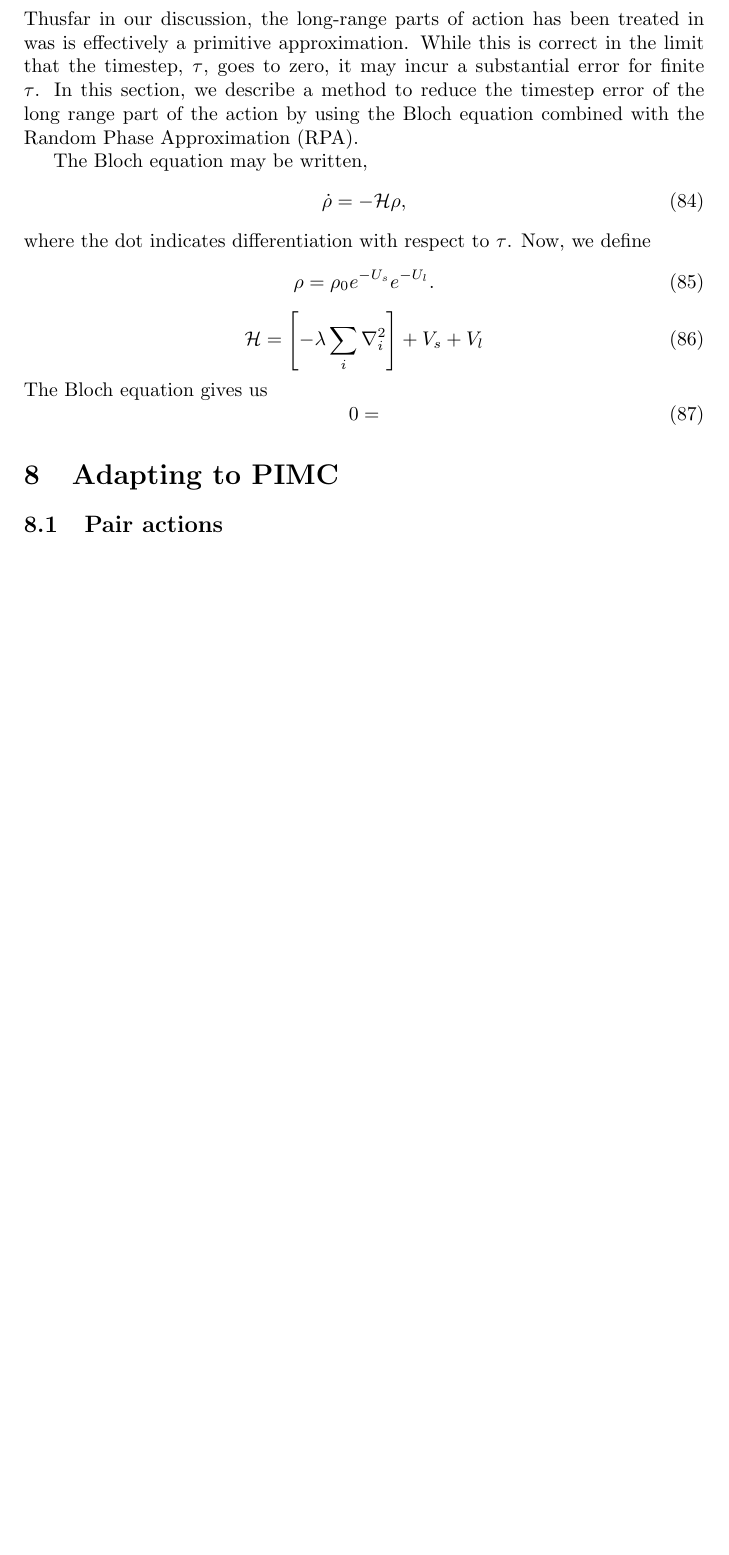
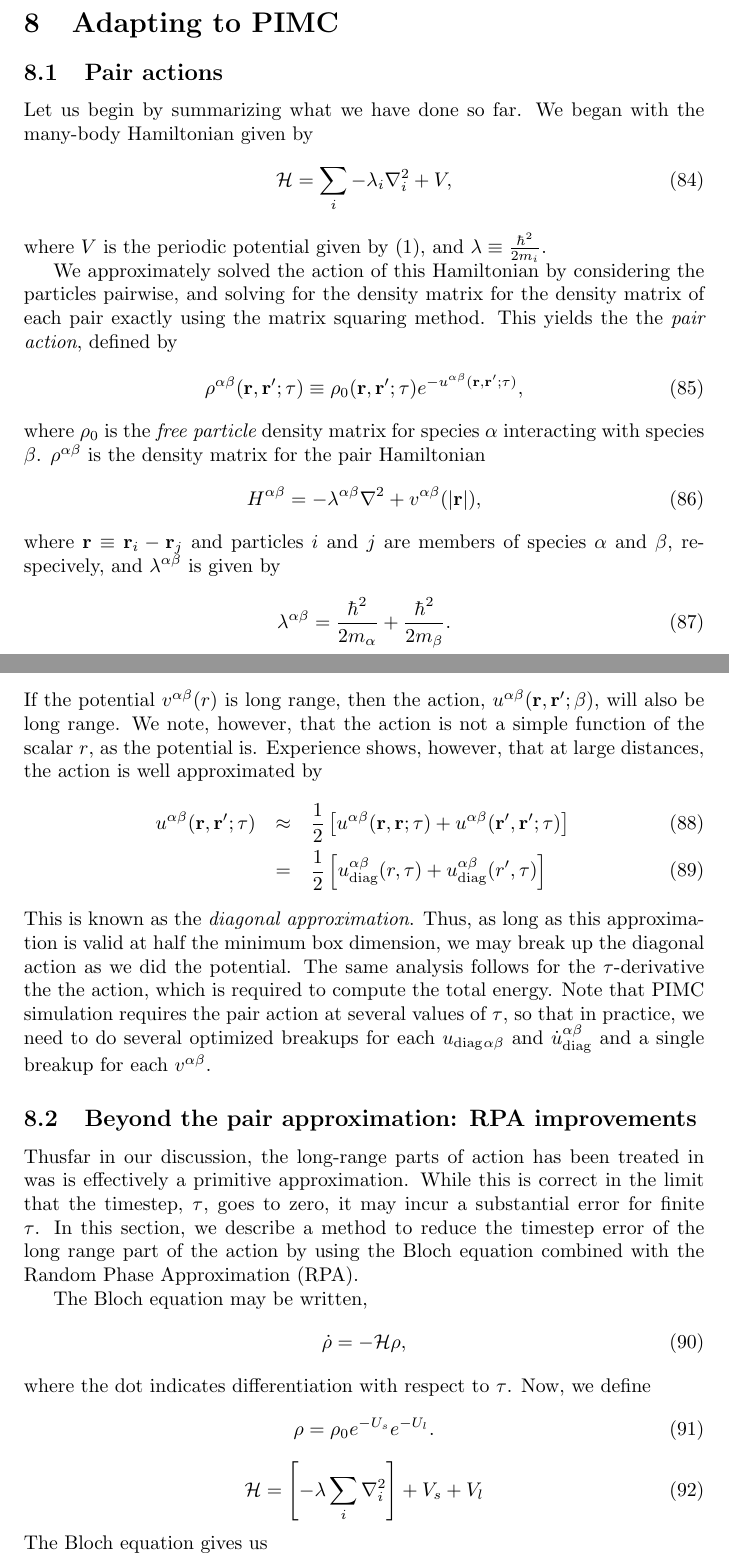
Before and after one commit to majorana/pimcplusplus, a LaTeX document (Ewald/Ewald.tex): part of page 14 of 14 before the commit and two parts of pages 14 and 15 of 15 after it, the two joined at a grey line, cut so that both start at the same text, the shorter picture padded with empty space. Compiled offline with pdfLaTeX.

Commit message:
Adding discussion of adaptation to PIMC and RPA improvements.

```diff
--- a/Ewald/Ewald.tex
+++ b/Ewald/Ewald.tex
@@ -697,7 +698,60 @@ x_k^{1/r^4} = -\frac{4 \pi}{\Omega k}
 \frac{k \cos(k r_c)}{2 r_c} + \frac{\sin(k r_c)}{2r_c^2} + \frac{k^2}{2} \left[ \text{Si}(k r_c) - \frac{\pi}{2}\right]\right\}
 \end{equation}
 
-\subsection{RPA improvements}
+
+\section{Adapting to PIMC}
+\subsection{Pair actions}
+Let us begin by summarizing what we have done so far.  We began with the many-body Hamiltonian given by
+\begin{equation}
+\mathcal{H} = \sum_i -\lambda_i \nabla_i^2 + V,
+\end{equation}
+where $V$ is the periodic potential given by (\ref{eq:Vperiodic}), and $\lambda \equiv \frac{\hbar^2}{2m_i}$.
+
+We approximately solved the action of this Hamiltonian by considering
+the particles pairwise, and solving for the density matrix for the
+density matrix of each pair exactly using the matrix squaring method.
+This yields the the {\em pair action}, defined by
+\begin{equation}
+\rho^{\alpha \beta}(\vr, \vr';\tau) \equiv \rho_0(\vr, \vr';\tau)
+e^{-u^{\alpha \beta}(\vr, \vr';\tau)},
+\end{equation}
+where $\rho_0$ is the {\em free particle} density matrix for species
+$\alpha$ interacting with species $\beta$.  $\rho^{\alpha \beta}$ is
+the density matrix for the pair Hamiltonian
+\begin{equation}
+H^{\alpha\beta} = -\lambda^{\alpha\beta} \nabla^2 + v^{\alpha\beta}(|\vr|),
+\end{equation}
+where $\vr \equiv \vr_i - \vr_j$ and particles $i$ and $j$ are members
+of species $\alpha$ and $\beta$, respecively, and
+$\lambda^{\alpha\beta}$ is given by
+\begin{equation}
+\lambda^{\alpha \beta} = \frac{\hbar^2}{2m_{\alpha}} +
+\frac{\hbar^2}{2m_\beta}.
+\end{equation}
+If the potential $v^{\alpha \beta}(r)$ is long range, then the action,
+$u^{\alpha \beta}(\vr, \vr';\beta)$, will also be long range.  We
+note, however, that the action is not a simple function of the scalar
+$r$, as the potential is.  Experience shows, however, that at large
+distances, the action is well approximated by
+\begin{eqnarray}
+u^{\alpha\beta}(\vr, \vr';\tau) & \approx &
+\frac{1}{2} \left[ u^{\alpha\beta}(\vr,\vr;\tau) +
+  u^{\alpha\beta}(\vr',\vr';\tau)\right] \\
+& = & \frac{1}{2} \left[ u^{\alpha\beta}_\text{diag}(r,\tau)+
+u^{\alpha\beta}_\text{diag}(r',\tau)\right]
+\end{eqnarray}
+This is known as the {\em diagonal approximation}.  Thus, as long as
+this approximation is valid at half the minimum box dimension, we may
+break up the diagonal action as we did the potential.  The same
+analysis follows for the $\tau$-derivative the the action, which is
+required to compute the total energy.  Note that PIMC simulation
+requires the pair action at several values of $\tau$, so that in
+practice, we need to do several optimized breakups for each
+$u_\text{diag}_{\alpha\beta}$ and $\dot{u}_\text{diag}^{\alpha\beta}$ and a single breakup for
+each $v^{\alpha\beta}.
+
+
+\subsection{Beyond the pair approximation: RPA improvements}
 Thusfar in our discussion, the long-range parts of action has been
 treated in was is effectively a primitive approximation.  While this
 is correct in the limit that the timestep, $\tau$, goes to zero, it
```
Also changed, not shown: Ewald/Ewald.tex (11 more changed lines).
